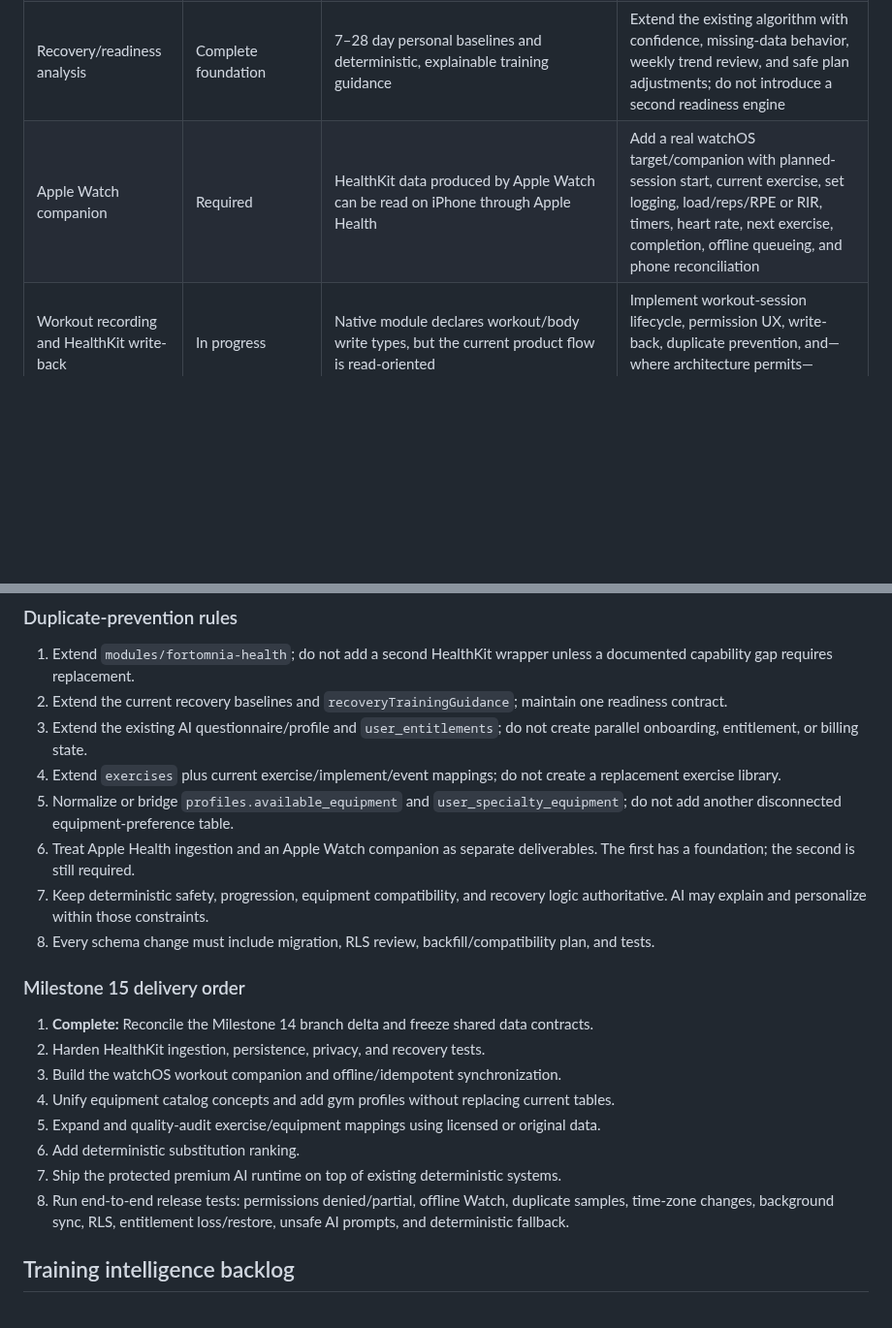
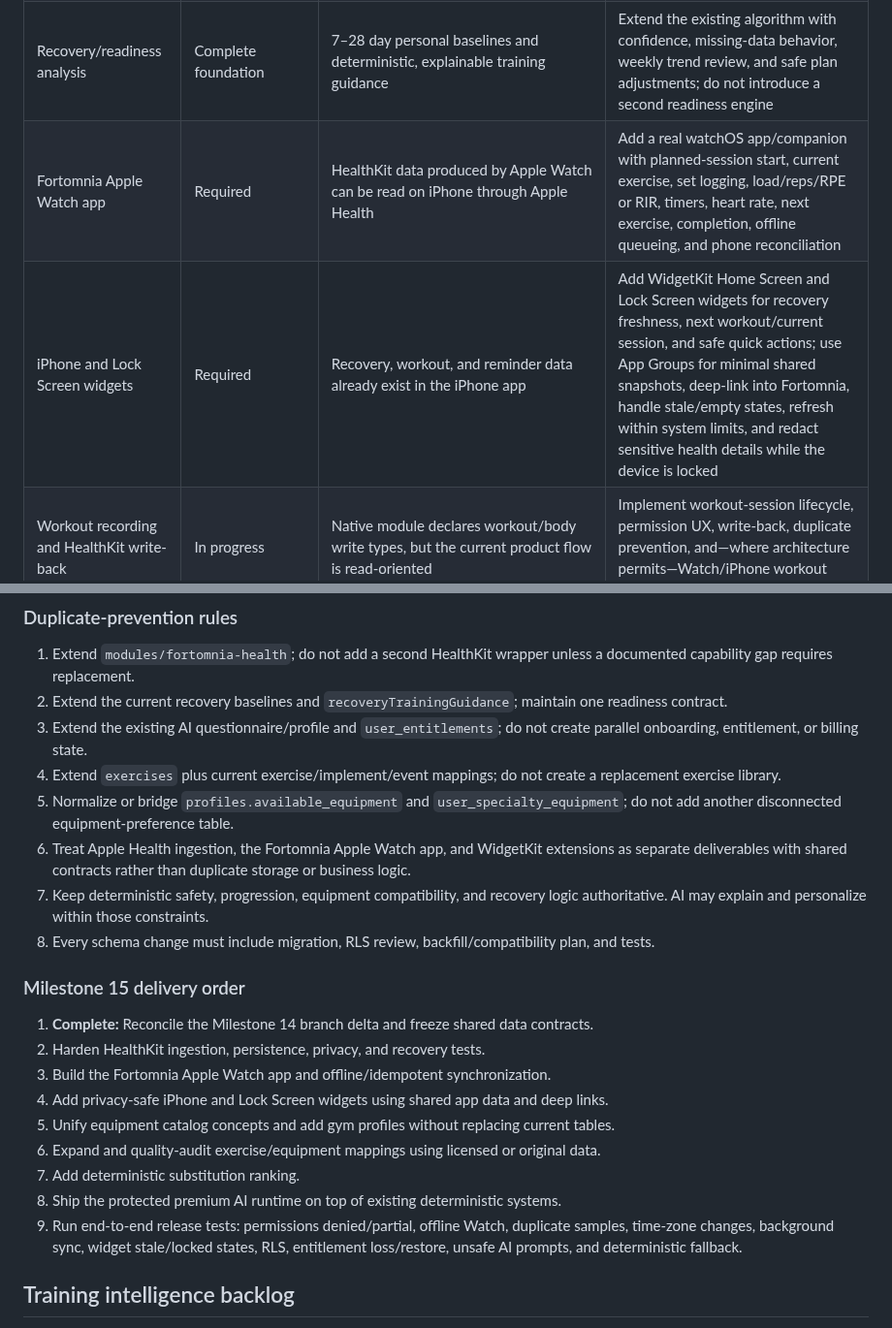
Before and after one commit to Fortomnia-LLC/Fortomnia, a Markdown page: docs/BUILD_OBJECTIVES.md, 2 parts joined by grey strips. Shown at 97% size. Drawn GitHub-style; blank space fills up the shorter version.

Commit message:
Add Watch app and widgets objectives

```diff
--- a/docs/BUILD_OBJECTIVES.md
+++ b/docs/BUILD_OBJECTIVES.md
@@ -26,7 +26,8 @@ Status legend: **Complete foundation** = usable groundwork exists but may still
 | Apple Health authorization and reads | Complete foundation | Local Expo module `modules/fortomnia-health`; health provider, normalization, connection storage, and recovery UI | Harden error states, partial permissions, persistence, time zones, duplicate samples, and production privacy disclosures |
 | Health signals | Complete foundation | Sleep, heart rate, resting heart rate, HRV, steps, active energy, workouts, weight, and body-fat types are represented | Validate units and source precedence; add incremental/background ingestion and explicit freshness indicators |
 | Recovery/readiness analysis | Complete foundation | 7–28 day personal baselines and deterministic, explainable training guidance | Extend the existing algorithm with confidence, missing-data behavior, weekly trend review, and safe plan adjustments; do not introduce a second readiness engine |
-| Apple Watch companion | Required | HealthKit data produced by Apple Watch can be read on iPhone through Apple Health | Add a real watchOS target/companion with planned-session start, current exercise, set logging, load/reps/RPE or RIR, timers, heart rate, next exercise, completion, offline queueing, and phone reconciliation |
+| Fortomnia Apple Watch app | Required | HealthKit data produced by Apple Watch can be read on iPhone through Apple Health | Add a real watchOS app/companion with planned-session start, current exercise, set logging, load/reps/RPE or RIR, timers, heart rate, next exercise, completion, offline queueing, and phone reconciliation |
+| iPhone and Lock Screen widgets | Required | Recovery, workout, and reminder data already exist in the iPhone app | Add WidgetKit Home Screen and Lock Screen widgets for recovery freshness, next workout/current session, and safe quick actions; use App Groups for minimal shared snapshots, deep-link into Fortomnia, handle stale/empty states, refresh within system limits, and redact sensitive health details while the device is locked |
 | Workout recording and HealthKit write-back | In progress | Native module declares workout/body write types, but the current product flow is read-oriented | Implement workout-session lifecycle, permission UX, write-back, duplicate prevention, and—where architecture permits—Watch/iPhone workout mirroring |
 | Reliable health sync | Required | Current on-demand provider flow and normalized daily summaries | Add anchored/incremental queries, background delivery, stable sample IDs, idempotent storage, source priority, retry, conflict resolution, and observable last-sync state |
 | Android health | Later | Cross-provider types already include `health_connect` | Implement Health Connect only after the iOS contract and sync model are stable |
@@ -50,7 +51,7 @@ Status legend: **Complete foundation** = usable groundwork exists but may still
 3. Extend the existing AI questionnaire/profile and `user_entitlements`; do not create parallel onboarding, entitlement, or billing state.
 4. Extend `exercises` plus current exercise/implement/event mappings; do not create a replacement exercise library.
 5. Normalize or bridge `profiles.available_equipment` and `user_specialty_equipment`; do not add another disconnected equipment-preference table.
-6. Treat Apple Health ingestion and an Apple Watch companion as separate deliverables. The first has a foundation; the second is still required.
+6. Treat Apple Health ingestion, the Fortomnia Apple Watch app, and WidgetKit extensions as separate deliverables with shared contracts rather than duplicate storage or business logic.
 7. Keep deterministic safety, progression, equipment compatibility, and recovery logic authoritative. AI may explain and personalize within those constraints.
 8. Every schema change must include migration, RLS review, backfill/compatibility plan, and tests.
 
@@ -58,12 +59,13 @@ Status legend: **Complete foundation** = usable groundwork exists but may still
 
 1. **Complete:** Reconcile the Milestone 14 branch delta and freeze shared data contracts.
 2. Harden HealthKit ingestion, persistence, privacy, and recovery tests.
-3. Build the watchOS workout companion and offline/idempotent synchronization.
-4. Unify equipment catalog concepts and add gym profiles without replacing current tables.
-5. Expand and quality-audit exercise/equipment mappings using licensed or original data.
-6. Add deterministic substitution ranking.
-7. Ship the protected premium AI runtime on top of existing deterministic systems.
-8. Run end-to-end release tests: permissions denied/partial, offline Watch, duplicate samples, time-zone changes, background sync, RLS, entitlement loss/restore, unsafe AI prompts, and deterministic fallback.
+3. Build the Fortomnia Apple Watch app and offline/idempotent synchronization.
+4. Add privacy-safe iPhone and Lock Screen widgets using shared app data and deep links.
+5. Unify equipment catalog concepts and add gym profiles without replacing current tables.
+6. Expand and quality-audit exercise/equipment mappings using licensed or original data.
+7. Add deterministic substitution ranking.
+8. Ship the protected premium AI runtime on top of existing deterministic systems.
+9. Run end-to-end release tests: permissions denied/partial, offline Watch, duplicate samples, time-zone changes, background sync, widget stale/locked states, RLS, entitlement loss/restore, unsafe AI prompts, and deterministic fallback.
 
 ## Training intelligence backlog
 
```
